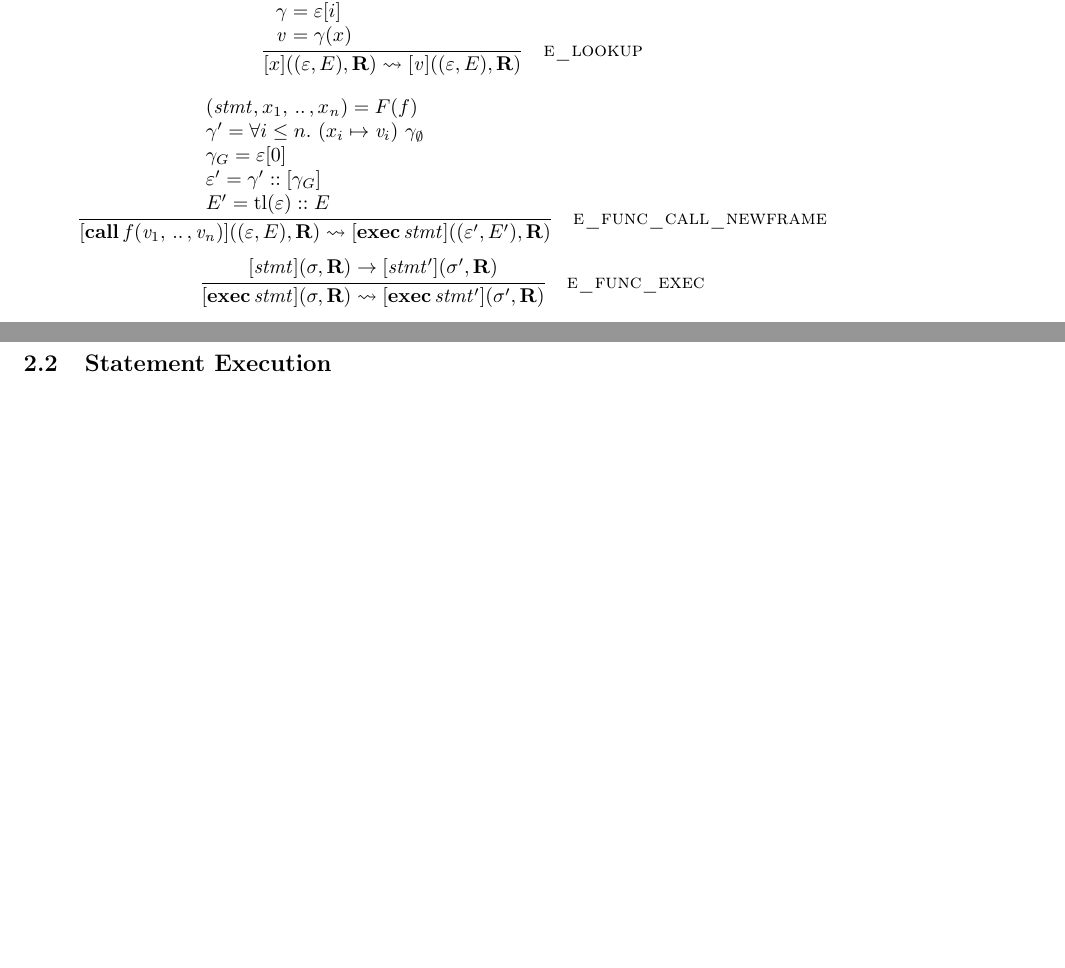
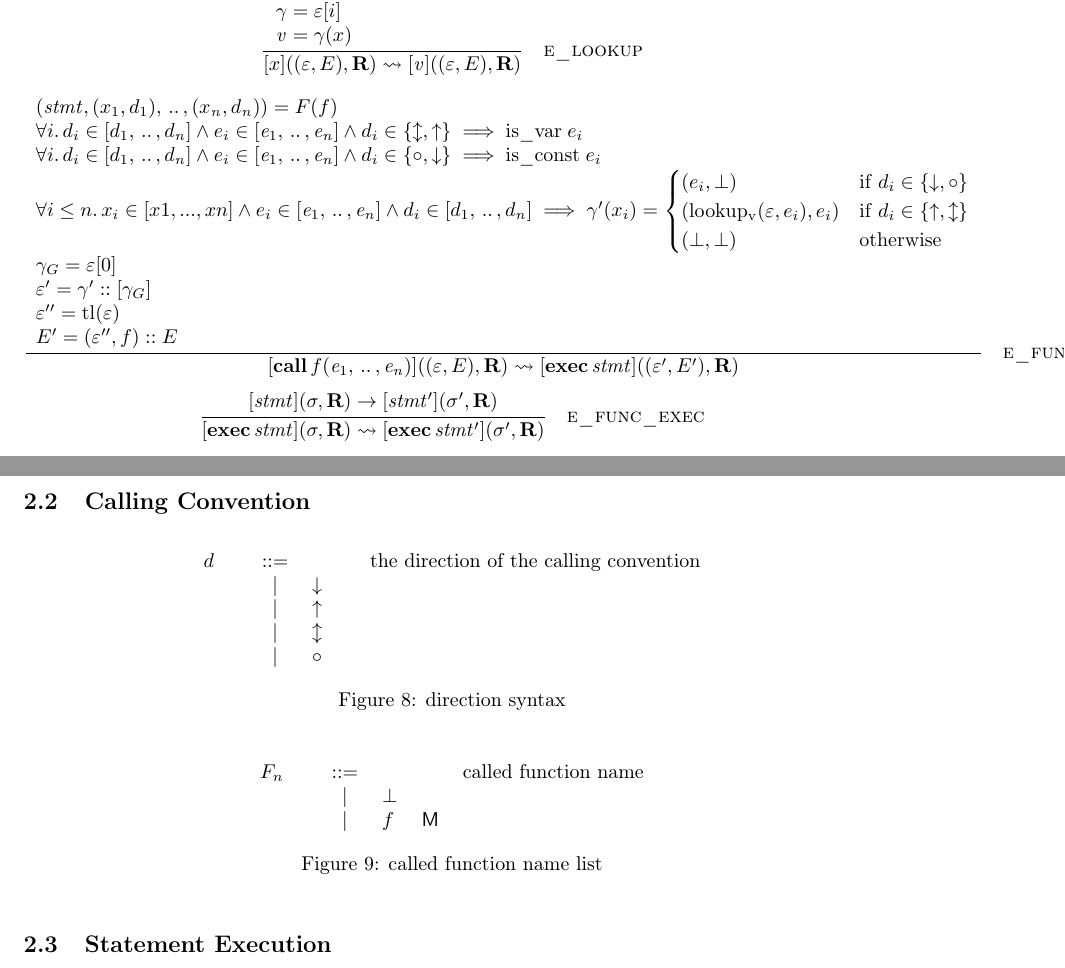
Before and after one commit to kth-step/HOL4P4, a LaTeX document (docs/semantics/main.tex, which reads docs/semantics/p4_defs.tex): two parts of pages 5 and 7 of 14, joined at a grey line, cut so that both start at the same text, the shorter picture padded with empty space. Compiled offline with LaTeX, dvips and Ghostscript.

Commit message:
initial ott alterations for parts of the cc

```diff
--- a/docs/semantics/main.tex
+++ b/docs/semantics/main.tex
@@ -238,6 +238,25 @@ The \textsc{e\_func\_call\_newframe} rule is used when all of the function argum
 The \textsc{e\_acc} rule is used to access the values of fields in structs.
 
 \newpage
+\subsection{Calling Convention}
+
+\begin{figure}[h]
+\centering\ottgrammartabular{
+\ottdirection\ottafterlastrule
+}
+\caption{direction syntax}
+\label{fig:dir}
+\end{figure}
+
+\begin{figure}[h]
+\centering\ottgrammartabular{
+\ottcalledXXfunctionXXname\ottafterlastrule
+}
+\caption{called function name list}
+\label{fig:fnl}
+\end{figure}
+
+
 \subsection{Statement Execution}
 The semantics of the statements is shown in Figures~\ref{fig:strsemstmtexec} and~\ref{fig:semstmtexec}\footnote{Rules for reducing expressions in all contexts are found in Appendix~\ref{app:exp}}.
 
--- a/docs/semantics/p4_defs.tex
+++ b/docs/semantics/p4_defs.tex
@@ -30,6 +30,7 @@
  $ x ,\, f ,\, msg $ & \ottcom{string} \\
  $ b $ & \ottcom{boolean} \\
  $ {n_w} $ & \ottcom{integer} \\
+ $ d $ & \ottcom{direction} \\
  $ i $ & \ottcom{natural number} \\
  $ \ottmv{m} ,\, \ottmv{n} ,\, \ottmv{o} $ & \ottcom{indices} \\
 }}
@@ -84,7 +85,8 @@
 \ottprodline{|}{{n_w}}{}{}{}{\ottcom{integer}}\ottprodnewline
 \ottprodline{|}{\ottkw{struct} \, \ottsym{\{}  x_{{\mathrm{1}}}  \ottsym{=}  \ottnt{v_{{\mathrm{1}}}}  \ottsym{;} \, ... \, \ottsym{;}  x_{\ottmv{n}}  \ottsym{=}  \ottnt{v_{\ottmv{n}}}  \ottsym{\}}}{}{}{}{\ottcom{struct}}\ottprodnewline
 \ottprodline{|}{\ottkw{errmsg} \, x}{}{}{}{\ottcom{error message}}\ottprodnewline
-\ottprodline{|}{ ? }{}{}{}{\ottcom{uninitialized value}}}
+\ottprodline{|}{ ? }{}{}{}{\ottcom{uninitialized value}}\ottprodnewline
+\ottprodline{|}{\ottkw{bot}}{}{}{}{\ottcom{no value}}}
 
 \newcommand{\ottlval}{
 \ottrulehead{\ottnt{lval}}{::=}{}\ottprodnewline
@@ -104,10 +106,16 @@
 \ottprodline{|}{\ottkw{exec} \, \ottnt{stmt}}{}{}{}{\ottcom{function execution}}\ottprodnewline
 \ottprodline{|}{\ottsym{(}  \ottnt{e}  \ottsym{)}}{}{}{}{}}
 
+\newcommand{\ottgenname}{
+\ottrulehead{\ottnt{genname}}{::=}{\ottcom{generalised name}}\ottprodnewline
+\ottfirstprodline{|}{ \bot }{}{}{}{}\ottprodnewline
+\ottprodline{|}{ x }{}{}{}{}}
+
 \newcommand{\otteXXlist}{
 \ottrulehead{\ottnt{e\_list}}{::=}{\ottcom{list of expressions}}\ottprodnewline
 \ottfirstprodline{|}{\ottkw{empty\_el}} {\textsf{M}}{}{}{\ottcom{empty expression list}}\ottprodnewline
 \ottprodline{|}{\ottnt{e_{{\mathrm{1}}}}  \ottsym{,} \, .. \, \ottsym{,}  \ottnt{e_{\ottmv{n}}}} {\textsf{M}}{}{}{\ottcom{list of expressions}}\ottprodnewline
+\ottprodline{|}{\ottsym{[}  \ottnt{e_{{\mathrm{1}}}}  \ottsym{,} \, .. \, \ottsym{,}  \ottnt{e_{\ottmv{n}}}  \ottsym{]}} {\textsf{M}}{}{}{\ottcom{bracketed list of expressions}}\ottprodnewline
 \ottprodline{|}{\ottnt{e\_list}  \ottsym{++}  \ottnt{e\_list'}} {\textsf{M}}{}{}{\ottcom{append two e_lists}}\ottprodnewline
 \ottprodline{|}{ ( i  \mapsto   \ottnt{e} )  \ottnt{e\_list} } {\textsf{M}}{}{}{\ottcom{update entry of expression list}}\ottprodnewline
 \ottprodline{|}{\ottsym{(}  \ottnt{e\_list}  \ottsym{)}} {\textsf{S}}{}{}{}}
@@ -134,6 +142,19 @@
 \ottprodline{|}{\ottnt{stmt_{{\mathrm{1}}}}  \ottsym{;}  \ottnt{stmt_{{\mathrm{2}}}}}{}{}{}{\ottcom{sequence}}\ottprodnewline
 \ottprodline{|}{\ottkw{verify} \, \ottnt{e} \, \ottnt{e'}}{}{}{}{\ottcom{verify}}\ottprodnewline
 \ottprodline{|}{ \mathbf{transition}\,  p }{}{}{}{\ottcom{transition}}}
+
+\newcommand{\ottdirection}{
+\ottrulehead{d}{::=}{\ottcom{the direction of the calling convention}}\ottprodnewline
+\ottfirstprodline{|}{ \downarrow }{}{}{}{}\ottprodnewline
+\ottprodline{|}{ \uparrow }{}{}{}{}\ottprodnewline
+\ottprodline{|}{ \updownarrow }{}{}{}{}\ottprodnewline
+\ottprodline{|}{ \circ }{}{}{}{}}
+
+\newcommand{\ottdirectionXXlist}{
+\ottrulehead{\ottnt{direction\_list}}{::=}{\ottcom{list of directions}}\ottprodnewline
+\ottfirstprodline{|}{\ottkw{empty\_el}} {\textsf{M}}{}{}{\ottcom{empty direction list}}\ottprodnewline
+\ottprodline{|}{\ottsym{[}  d_{{\mathrm{1}}}  \ottsym{,} \, .. \, \ottsym{,}  d_{\ottmv{n}}  \ottsym{]}} {\textsf{M}}{}{}{\ottcom{list of directions}}\ottprodnewline
+\ottprodline{|}{\ottsym{(}  \ottnt{direction\_list}  \ottsym{)}} {\textsf{S}}{}{}{}}
 
 \newcommand{\ottfuncXXmap}{
 \ottrulehead{F}{::=}{\ottcom{function map}}\ottprodnewline
@@ -173,11 +194,16 @@
 \ottprodline{|}{ ( i  \mapsto  \gamma )  \varepsilon } {\textsf{M}}{}{}{}\ottprodnewline
 \ottprodline{|}{\ottsym{(}  \varepsilon  \ottsym{)}} {\textsf{S}}{}{}{}}
 
+\newcommand{\ottcalledXXfunctionXXname}{
+\ottrulehead{F_n}{::=}{\ottcom{called function name}}\ottprodnewline
+\ottfirstprodline{|}{ \bot }{}{}{}{}\ottprodnewline
+\ottprodline{|}{ f } {\textsf{M}}{}{}{}}
+
 \newcommand{\ottcallXXstack}{
 \ottrulehead{E}{::=}{\ottcom{stack of caller stack frames}}\ottprodnewline
 \ottfirstprodline{|}{ {\emptyset}_{E} } {\textsf{M}}{}{}{}\ottprodnewline
-\ottprodline{|}{\ottsym{[}  \varepsilon_{{\mathrm{1}}}  \ottsym{,} \, .. \, \ottsym{,}  \varepsilon_{\ottmv{n}}  \ottsym{]}} {\textsf{M}}{}{}{}\ottprodnewline
-\ottprodline{|}{ \varepsilon  ::  E } {\textsf{M}}{}{}{}\ottprodnewline
+\ottprodline{|}{\ottsym{[}  \ottsym{(}  \varepsilon_{{\mathrm{1}}}  \ottsym{,}  F_n_{{\mathrm{1}}}  \ottsym{)}  \ottsym{,} \, .. \, \ottsym{,}  \ottsym{(}  \varepsilon_{\ottmv{n}}  \ottsym{,}  F_n_{\ottmv{n}}  \ottsym{)}  \ottsym{]}} {\textsf{M}}{}{}{}\ottprodnewline
+\ottprodline{|}{ ( \varepsilon ,  F_n ) ::  E } {\textsf{M}}{}{}{}\ottprodnewline
 \ottprodline{|}{\ottsym{(}  E  \ottsym{)}} {\textsf{S}}{}{}{}}
 
 \newcommand{\ottstacks}{
@@ -192,7 +218,9 @@
 \ottrulehead{\ottnt{terminals}}{::=}{}\ottprodnewline
 \ottfirstprodline{|}{ \rightarrow }{}{}{}{}\ottprodnewline
 \ottprodline{|}{ \rightsquigarrow }{}{}{}{}\ottprodnewline
-\ottprodline{|}{ \longrightarrow }{}{}{}{}}
+\ottprodline{|}{ \longrightarrow }{}{}{}{}\ottprodnewline
+\ottprodline{|}{ \in }{}{}{}{}\ottprodnewline
+\ottprodline{|}{ \texttt{\{\} } }{}{}{}{}}
 
 \newcommand{\ottformula}{
 \ottrulehead{\ottnt{formula}}{::=}{}\ottprodnewline
@@ -222,13 +250,18 @@
 \ottprodline{|}{b \, \ottkw{OR} \, b'  \ottsym{=}  b''} {\textsf{M}}{}{}{}\ottprodnewline
 \ottprodline{|}{ \varepsilon  = \mathrm{hd}  E } {\textsf{M}}{}{}{}\ottprodnewline
 \ottprodline{|}{\gamma  \ottsym{=}  \varepsilon  \ottsym{[}  i  \ottsym{]}} {\textsf{M}}{}{}{}\ottprodnewline
-\ottprodline{|}{\ottsym{(}  \ottnt{stmt}  \ottsym{,}  x_{{\mathrm{1}}}  \ottsym{,} \, .. \, \ottsym{,}  x_{\ottmv{n}}  \ottsym{)}  \ottsym{=}  F  \ottsym{(}  f  \ottsym{)}} {\textsf{M}}{}{}{\ottcom{function lookup}}\ottprodnewline
+\ottprodline{|}{\ottsym{(}  \ottnt{stmt}  \ottsym{,}  \ottsym{(}  x_{{\mathrm{1}}}  \ottsym{,}  d_{{\mathrm{1}}}  \ottsym{)}  \ottsym{,} \, .. \, \ottsym{,}  \ottsym{(}  x_{\ottmv{n}}  \ottsym{,}  d_{\ottmv{n}}  \ottsym{)}  \ottsym{)}  \ottsym{=}  F  \ottsym{(}  f  \ottsym{)}} {\textsf{M}}{}{}{\ottcom{function signature lookup}}\ottprodnewline
 \ottprodline{|}{ i = \mathrm{max} \, \{ j . \,\,  x   \in \mathrm{dom} (  \varepsilon  [j] )   \} } {\textsf{M}}{}{}{\ottcom{find max index of variable's scope}}\ottprodnewline
 \ottprodline{|}{ i  = length ( \varepsilon ) } {\textsf{M}}{}{}{\ottcom{find the current stack frame length}}\ottprodnewline
 \ottprodline{|}{\ottnt{v}  \ottsym{=}  \gamma  \ottsym{(}  x  \ottsym{)}} {\textsf{M}}{}{}{\ottcom{look-up of variable in scope}}\ottprodnewline
 \ottprodline{|}{\ottnt{v}  \ottsym{=} \, \ottkw{struct} \, \ottsym{\{}  x_{{\mathrm{1}}}  \ottsym{=}  \ottnt{v_{{\mathrm{1}}}}  \ottsym{;} \, ... \, \ottsym{;}  x_{\ottmv{n}}  \ottsym{=}  \ottnt{v_{\ottmv{n}}}  \ottsym{\}}  \ottsym{(}  x  \ottsym{)}} {\textsf{M}}{}{}{\ottcom{access of field in struct}}\ottprodnewline
 \ottprodline{|}{\ottnt{e}  \ottsym{=}  \ottnt{e\_list}  \ottsym{[}  i  \ottsym{]}} {\textsf{M}}{}{}{}\ottprodnewline
 \ottprodline{|}{ \ottnt{e}  = \mathrm{hd} \,\,  \ottnt{e\_list} } {\textsf{M}}{}{}{}\ottprodnewline
+\ottprodline{|}{ \ottnt{v}  = \mathrm{lookup_v} ( \varepsilon ,  \ottnt{e} ) }{}{}{}{}\ottprodnewline
+\ottprodline{|}{ \forall i . \, d_i \in  \ottnt{direction\_list}  \implies d_i \in \{\circ , \downarrow\} }{}{}{}{\ottcom{are the directions in or none}}\ottprodnewline
+\ottprodline{|}{ \forall i . \, d_i \in  \ottnt{direction\_list}  \implies d_i \in \{ \uparrow , \updownarrow \} }{}{}{}{\ottcom{are the directions out or inout}}\ottprodnewline
+\ottprodline{|}{ \forall i . \, d_i \in  \ottnt{direction\_list}  \land e_i \in  \ottnt{e\_list}  \land  d_i \in \{\circ , \downarrow\} \implies \mathrm{is\_const} \; e_i }{}{}{}{\ottcom{(the expresstions are not copy in)}}\ottprodnewline
+\ottprodline{|}{ \forall i . \, d_i \in  \ottnt{direction\_list}  \land e_i \in  \ottnt{e\_list}  \land  d_i \in \{\updownarrow , \uparrow\} \implies \mathrm{is\_var} \; e_i }{}{}{}{\ottcom{(the expresstions are not copy in)}}\ottprodnewline
 \ottprodline{|}{ b  = \mathrm{True} } {\textsf{M}}{}{}{\ottcom{condition true}}\ottprodnewline
 \ottprodline{|}{ b  = \mathrm{False} } {\textsf{M}}{}{}{\ottcom{condition false}}\ottprodnewline
 \ottprodline{|}{ \mathit{e}_1 , .. , \mathit{e}_n = \{ \} } {\textsf{M}}{}{}{\ottcom{function arguments empty}}\ottprodnewline
@@ -243,7 +276,13 @@
 \ottprodline{|}{\ottnt{stmt}  \ottsym{=}  P  \ottsym{(}  x  \ottsym{)}} {\textsf{M}}{}{}{\ottcom{parser state map lookup}}\ottprodnewline
 \ottprodline{|}{ x  = \mathrm{ParserStateEnd} } {\textsf{M}}{}{}{\ottcom{empty error message}}\ottprodnewline
 \ottprodline{|}{\ottnt{v}  \ottsym{=} \, \ottkw{lookup\_lval} \, \ottsym{(}  \varepsilon  \ottsym{,}  \ottnt{lval}  \ottsym{)}} {\textsf{M}}{}{}{\ottcom{instantaneous lookup of lvals}}\ottprodnewline
-\ottprodline{|}{\ottnt{v''}  \ottsym{=}  \ottsym{(} \, \ottkw{struct} \, \ottsym{\{}  x_{{\mathrm{1}}}  \ottsym{=}  \ottnt{v_{{\mathrm{1}}}}  \ottsym{;} \, ... \, \ottsym{;}  x_{\ottmv{n}}  \ottsym{=}  \ottnt{v_{\ottmv{n}}}  \ottsym{\}} \, \ottkw{with} \, f  \ottsym{:=}  \ottnt{v}  \ottsym{)}} {\textsf{M}}{}{}{\ottcom{update of struct field}}}
+\ottprodline{|}{\ottnt{v''}  \ottsym{=}  \ottsym{(} \, \ottkw{struct} \, \ottsym{\{}  x_{{\mathrm{1}}}  \ottsym{=}  \ottnt{v_{{\mathrm{1}}}}  \ottsym{;} \, ... \, \ottsym{;}  x_{\ottmv{n}}  \ottsym{=}  \ottnt{v_{\ottmv{n}}}  \ottsym{\}} \, \ottkw{with} \, f  \ottsym{:=}  \ottnt{v}  \ottsym{)}} {\textsf{M}}{}{}{\ottcom{update of struct field}}\ottprodnewline
+\ottprodline{|}{ \forall i \leq n . \, x_i \in [x1 , ... , xn] \land e_i \in  \ottnt{e\_list}  \land d_i \in  \ottnt{direction\_list}  \implies  \gamma (x_i) =
+               \begin{cases}
+               (e_i, \bot) & \mathrm{if} \; d_i \in \{ \downarrow , \circ \}
+               \\ (\mathrm{lookup_v}(\varepsilon, e_i), e_i) & \mathrm{if} \; d_i \in \{ \uparrow , \updownarrow \}
+               \\ (\bot, \bot) & \mathrm{otherwise}
+               \end{cases} } {\textsf{M}}{}{}{\ottcom{build new scope}}}
 
 \newcommand{\otteXXsem}{
 \ottrulehead{\ottnt{e\_sem}}{::=}{}\ottprodnewline
@@ -273,6 +312,7 @@
 \ottfirstprodline{|}{x}{}{}{}{}\ottprodnewline
 \ottprodline{|}{b}{}{}{}{}\ottprodnewline
 \ottprodline{|}{{n_w}}{}{}{}{}\ottprodnewline
+\ottprodline{|}{d}{}{}{}{}\ottprodnewline
 \ottprodline{|}{i}{}{}{}{}\ottprodnewline
 \ottprodline{|}{\ottmv{m}}{}{}{}{}\ottprodnewline
 \ottprodline{|}{\ominus}{}{}{}{}\ottprodnewline
@@ -283,16 +323,20 @@
 \ottprodline{|}{\ottnt{v}}{}{}{}{}\ottprodnewline
 \ottprodline{|}{\ottnt{lval}}{}{}{}{}\ottprodnewline
 \ottprodline{|}{\ottnt{e}}{}{}{}{}\ottprodnewline
+\ottprodline{|}{\ottnt{genname}}{}{}{}{}\ottprodnewline
 \ottprodline{|}{\ottnt{e\_list}}{}{}{}{}\ottprodnewline
 \ottprodline{|}{p_{ \mathrm{fin} }}{}{}{}{}\ottprodnewline
 \ottprodline{|}{p}{}{}{}{}\ottprodnewline
 \ottprodline{|}{\ottnt{stmt}}{}{}{}{}\ottprodnewline
+\ottprodline{|}{d}{}{}{}{}\ottprodnewline
+\ottprodline{|}{\ottnt{direction\_list}}{}{}{}{}\ottprodnewline
 \ottprodline{|}{F}{}{}{}{}\ottprodnewline
 \ottprodline{|}{P}{}{}{}{}\ottprodnewline
 \ottprodline{|}{T}{}{}{}{}\ottprodnewline
 \ottprodline{|}{t}{}{}{}{}\ottprodnewline
 \ottprodline{|}{\gamma}{}{}{}{}\ottprodnewline
 \ottprodline{|}{\varepsilon}{}{}{}{}\ottprodnewline
+\ottprodline{|}{F_n}{}{}{}{}\ottprodnewline
 \ottprodline{|}{E}{}{}{}{}\ottprodnewline
 \ottprodline{|}{\sigma}{}{}{}{}\ottprodnewline
 \ottprodline{|}{s}{}{}{}{}\ottprodnewline
@@ -308,16 +352,20 @@
 \ottv\ottinterrule
 \ottlval\ottinterrule
 \otte\ottinterrule
+\ottgenname\ottinterrule
 \otteXXlist\ottinterrule
 \ottparsXXfin\ottinterrule
 \ottparsXXnext\ottinterrule
 \ottstmt\ottinterrule
+\ottdirection\ottinterrule
+\ottdirectionXXlist\ottinterrule
 \ottfuncXXmap\ottinterrule
 \ottparsXXmap\ottinterrule
 \otttypeXXmap\ottinterrule
 \ottstatus\ottinterrule
 \ottscope\ottinterrule
 \ottcurrXXstackXXframe\ottinterrule
+\ottcalledXXfunctionXXname\ottinterrule
 \ottcallXXstack\ottinterrule
 \ottstacks\ottinterrule
 \ottstate\ottinterrule
@@ -350,8 +405,9 @@
 \ottpremise{ { \gamma }_G   \ottsym{=}  \varepsilon  \ottsym{[}  0  \ottsym{]}}%
 \ottpremise{\varepsilon'  \ottsym{=}   \gamma'  ::  \ottsym{[}   { \gamma }_G   \ottsym{]} }%
-\ottpremise{E'  \ottsym{=}    \mathrm{tl} ( \varepsilon )   ::  E }%
+\ottpremise{\varepsilon''  \ottsym{=}   \mathrm{tl} ( \varepsilon ) }%
+\ottpremise{E'  \ottsym{=}   ( \varepsilon'' ,   f  ) ::  E }%
 }{
-\ottsym{[}  \ottkw{call} \, f  \ottsym{(}  \ottnt{v_{{\mathrm{1}}}}  \ottsym{,} \, .. \, \ottsym{,}  \ottnt{v_{\ottmv{n}}}  \ottsym{)}  \ottsym{]}  \ottsym{(}  \ottsym{(}  \varepsilon  \ottsym{,}  E  \ottsym{)}  \ottsym{,}   { \mathbf{R} }   \ottsym{)}  \rightsquigarrow  \ottsym{[}  \ottkw{exec} \, \ottnt{stmt}  \ottsym{]}  \ottsym{(}  \ottsym{(}  \varepsilon'  \ottsym{,}  E'  \ottsym{)}  \ottsym{,}   { \mathbf{R} }   \ottsym{)}}{%
+\ottsym{[}  \ottkw{call} \, f  \ottsym{(}  \ottnt{e_{{\mathrm{1}}}}  \ottsym{,} \, .. \, \ottsym{,}  \ottnt{e_{\ottmv{n}}}  \ottsym{)}  \ottsym{]}  \ottsym{(}  \ottsym{(}  \varepsilon  \ottsym{,}  E  \ottsym{)}  \ottsym{,}   { \mathbf{R} }   \ottsym{)}  \rightsquigarrow  \ottsym{[}  \ottkw{exec} \, \ottnt{stmt}  \ottsym{]}  \ottsym{(}  \ottsym{(}  \varepsilon'  \ottsym{,}  E'  \ottsym{)}  \ottsym{,}   { \mathbf{R} }   \ottsym{)}}{%
 {\ottdrulename{e\_func\_call\_newframe}}{}%
 }}
 
@@ -380,14 +436,15 @@
 
 
 \newcommand{\ottdruleeXXfuncXXcallXXargs}[1]{\ottdrule[#1]{%
+\ottpremise{\ottsym{(}  \ottnt{stmt}  \ottsym{,}  \ottsym{(}  x_{{\mathrm{1}}}  \ottsym{,}  d_{{\mathrm{1}}}  \ottsym{)}  \ottsym{,} \, .. \, \ottsym{,}  \ottsym{(}  x_{\ottmv{n}}  \ottsym{,}  d_{\ottmv{n}}  \ottsym{)}  \ottsym{)}  \ottsym{=}  F  \ottsym{(}  f  \ottsym{)}}%
 \ottpremise{ \ottnt{e\_list'}  \ottsym{++}  \ottnt{e\_list''}  =  \ottnt{e_{{\mathrm{1}}}}  \ottsym{,} \, .. \, \ottsym{,}  \ottnt{e_{\ottmv{n}}} }%
-\ottpremise{ \mathrm{is\_consts} \,\,  \ottnt{e\_list'} }%
 \ottpremise{ \ottnt{e}  = \mathrm{hd} \,\,  \ottnt{e\_list''} }%
 \ottpremise{\ottsym{[}  \ottnt{e}  \ottsym{]}  \ottsym{(}  \sigma  \ottsym{,}   { \mathbf{R} }   \ottsym{)}  \rightsquigarrow  \ottsym{[}  \ottnt{e'}  \ottsym{]}  \ottsym{(}  \sigma'  \ottsym{,}   { \mathbf{R} }   \ottsym{)}}%
 \ottpremise{ i  = \mathrm{len} \,\,  \ottnt{e\_list'} }%
+\ottpremise{ \forall i . \, d_i \in  \ottsym{[}  d_{{\mathrm{1}}}  \ottsym{,} \, .. \, \ottsym{,}  d_{\ottmv{n}}  \ottsym{]}  \implies d_i \in \{\circ , \downarrow\} }%
 \ottpremise{ \ottnt{e'_{{\mathrm{1}}}}  \ottsym{,} \, .. \, \ottsym{,}  \ottnt{e'_{\ottmv{m}}}  =   ( i  \mapsto   \ottnt{e'} )  \ottsym{(}  \ottnt{e_{{\mathrm{1}}}}  \ottsym{,} \, .. \, \ottsym{,}  \ottnt{e_{\ottmv{n}}}  \ottsym{)}  }%
 }{
-\ottsym{[}  \ottkw{call} \, f  \ottsym{(}  \ottnt{e_{{\mathrm{1}}}}  \ottsym{,} \, .. \, \ottsym{,}  \ottnt{e_{\ottmv{n}}}  \ottsym{)}  \ottsym{]}  \ottsym{(}  \sigma  \ottsym{,}   { \mathbf{R} }   \ottsym{)}  \rightsquigarrow  \ottsym{[}  \ottkw{call} \, f  \ottsym{(}  \ottnt{e'_{{\mathrm{1}}}}  \ottsym{,} \, .. \, \ottsym{,}  \ottnt{e'_{\ottmv{m}}}  \ottsym{)}  \ottsym{]}  \ottsym{(}  \sigma  \ottsym{,}   { \mathbf{R} }   \ottsym{)}}{%
+\ottsym{[}  \ottkw{call} \, f  \ottsym{(}  \ottnt{e_{{\mathrm{1}}}}  \ottsym{,} \, .. \, \ottsym{,}  \ottnt{e_{\ottmv{n}}}  \ottsym{)}  \ottsym{]}  \ottsym{(}  \sigma  \ottsym{,}   { \mathbf{R} }   \ottsym{)}  \rightsquigarrow  \ottsym{[}  \ottkw{call} \, f  \ottsym{(}  \ottnt{e'_{{\mathrm{1}}}}  \ottsym{,} \, .. \, \ottsym{,}  \ottnt{e'_{\ottmv{m}}}  \ottsym{)}  \ottsym{]}  \ottsym{(}  \sigma'  \ottsym{,}   { \mathbf{R} }   \ottsym{)}}{%
 {\ottdrulename{e\_func\_call\_args}}{}%
 }}
 
@@ -651,7 +708,7 @@
 %% defn stmt_red
 \newcommand{\ottdrulestmtXXret}[1]{\ottdrule[#1]{%
 \ottpremise{ { \gamma }_G   \ottsym{=}  \varepsilon  \ottsym{[}  0  \ottsym{]}}%
-\ottpremise{ \varepsilon'  ::  E'   \ottsym{=}  E}%
+\ottpremise{ ( \varepsilon' ,  F_n ) ::  E'   \ottsym{=}  E}%
 \ottpremise{\varepsilon''  \ottsym{=}   \ottsym{(}  \varepsilon'  \ottsym{)}  \mathrel{\mathop+}+  \ottsym{(}  \ottsym{[}   { \gamma }_G   \ottsym{]}  \ottsym{)} }%
 }{
 \ottsym{[}  \ottkw{return} \, \ottnt{v}  \ottsym{]}  \ottsym{(}  \ottsym{(}  \varepsilon  \ottsym{,}  E  \ottsym{)}  \ottsym{,}   { \mathbf{R} }   \ottsym{)}  \rightarrow  \ottsym{[}   \emptyset_{ \mathrm{stmt} }   \ottsym{]}  \ottsym{(}  \ottsym{(}  \varepsilon''  \ottsym{,}  E'  \ottsym{)}  \ottsym{,}   { \mathbf{Ret} \,\,  \ottnt{v} }   \ottsym{)}}{%
```
Also changed, not shown: docs/semantics/main.pdf, docs/semantics/p4_defs.tex (11 more changed lines), 1 other file.
